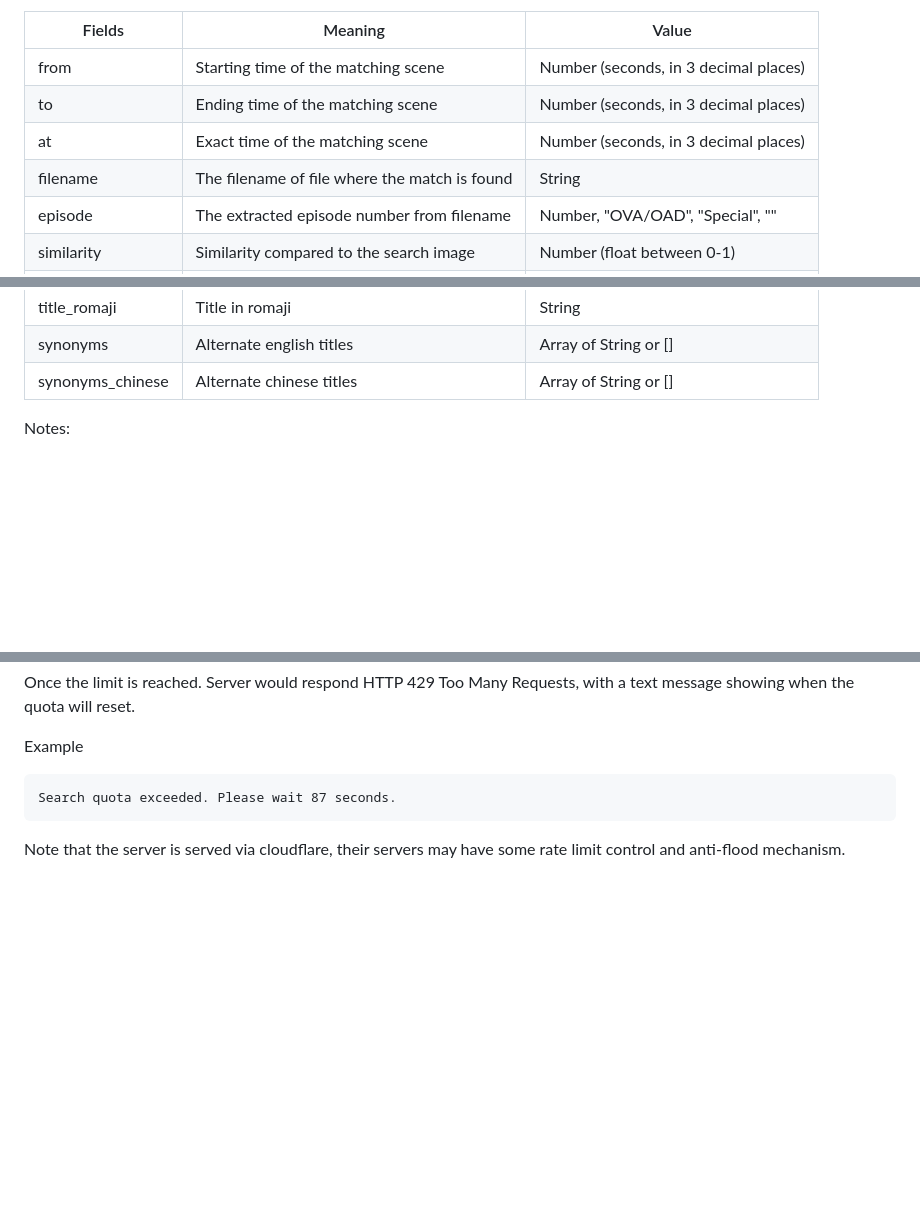
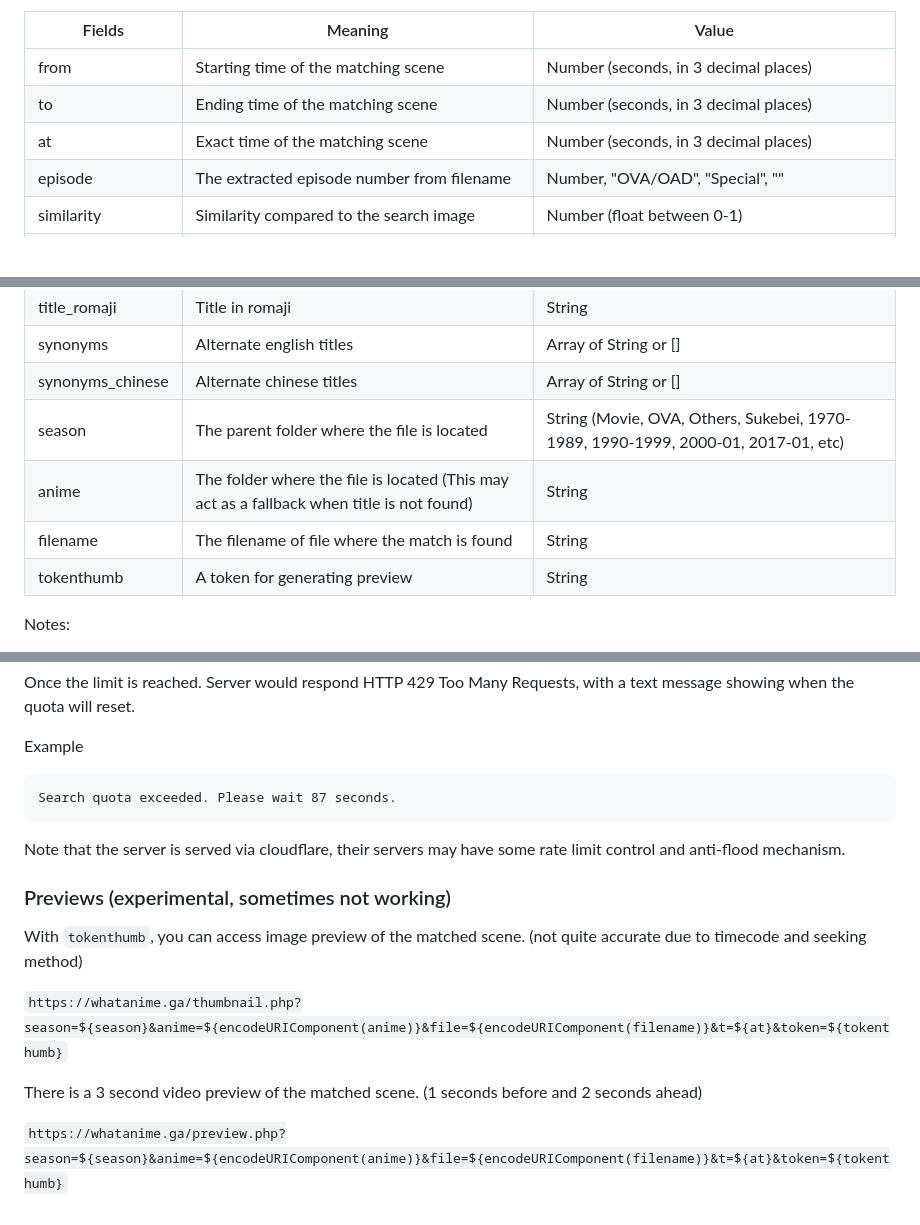
Before and after one commit to MexicoosMo/lateralblas, a Markdown page: docs/README.md, 3 parts joined by grey strips. GitHub-like rendering; blank space fills up the shorter version.

````diff
--- a/docs/README.md
+++ b/docs/README.md
@@ -167,7 +179,6 @@ Example Response
 | from             | Starting time of the matching scene | Number (seconds, in 3 decimal places)
 | to               | Ending time of the matching scene | Number (seconds, in 3 decimal places)
 | at               | Exact time of the matching scene | Number (seconds, in 3 decimal places)
-| filename         | The filename of file where the match is found | String
 | episode          | The extracted episode number from filename | Number, "OVA/OAD", "Special", ""
 | similarity       | Similarity compared to the search image | Number (float between 0-1)
 | anilist_id       | The matching [AniList](https://anilist.co/) ID | Number or null
@@ -177,6 +188,10 @@ Example Response
 | title_romaji     | Title in romaji | String
 | synonyms         | Alternate english titles | Array of String or []
 | synonyms_chinese | Alternate chinese titles | Array of String or []
+| season           | The parent folder where the file is located | String (Movie, OVA, Others, Sukebei, 1970-1989, 1990-1999, 2000-01, 2017-01, etc)
+| anime            | The folder where the file is located (This may act as a fallback when title is not found) | String
+| filename         | The filename of file where the match is found | String
+| tokenthumb       | A token for generating preview | String
 
 Notes:
 - If multiple results are found in the same file, near the same timecode and has similarity > 98%, results are grouped as one, using `from` and `to` to indicate the starting time and ending time of that scene.
@@ -199,3 +214,13 @@ Search quota exceeded. Please wait 87 seconds.
 ```
 
 Note that the server is served via cloudflare, their servers may have some rate limit control and anti-flood mechanism.
+
+### Previews (experimental, sometimes not working)
+
+With `tokenthumb`, you can access image preview of the matched scene. (not quite accurate due to timecode and seeking method)
+
+`https://whatanime.ga/thumbnail.php?season=${season}&anime=${encodeURIComponent(anime)}&file=${encodeURIComponent(filename)}&t=${at}&token=${tokenthumb}`
+
+There is a 3 second video preview of the matched scene. (1 seconds before and 2 seconds ahead)
+
+`https://whatanime.ga/preview.php?season=${season}&anime=${encodeURIComponent(anime)}&file=${encodeURIComponent(filename)}&t=${at}&token=${tokenthumb}`
````
Also changed, not shown: other parts of docs/README.md (+20 -8 lines).
